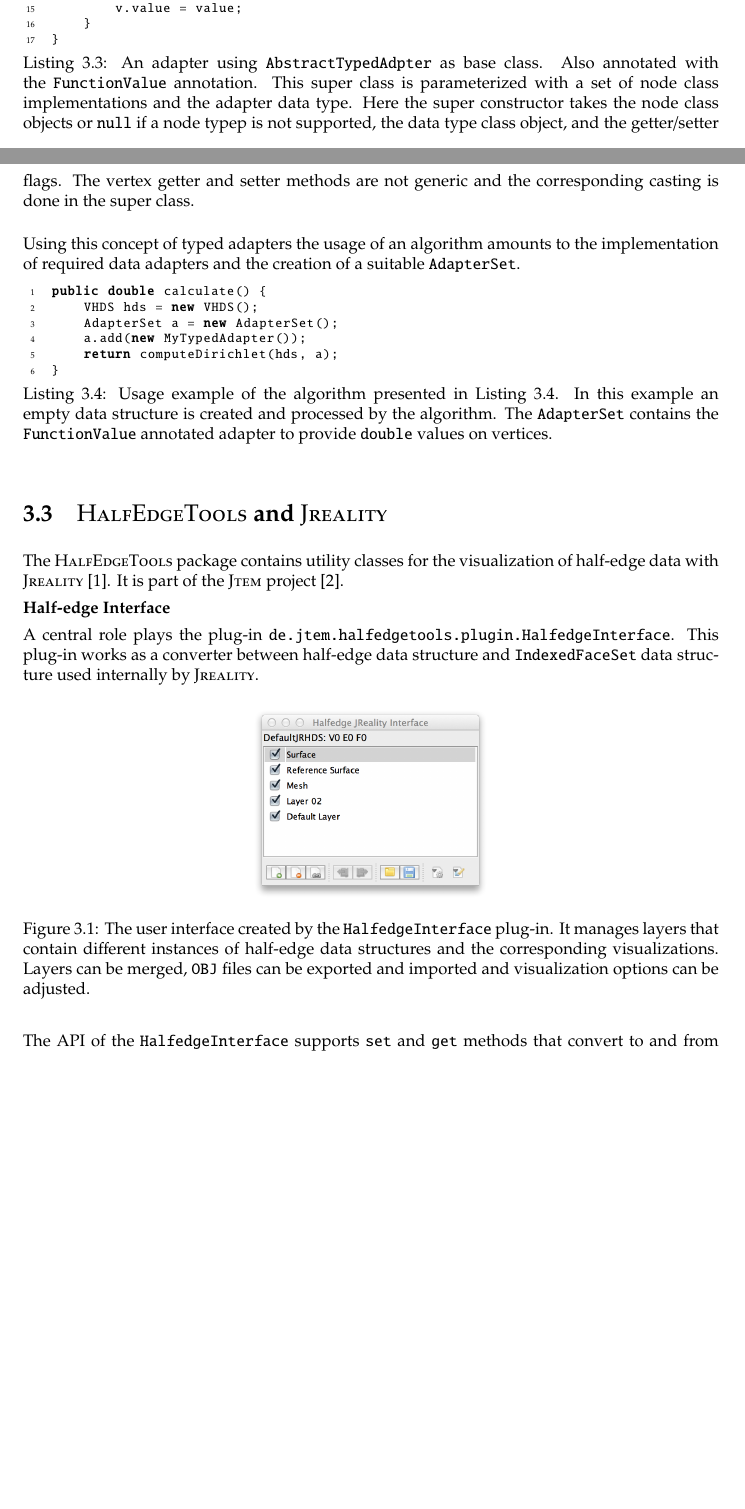
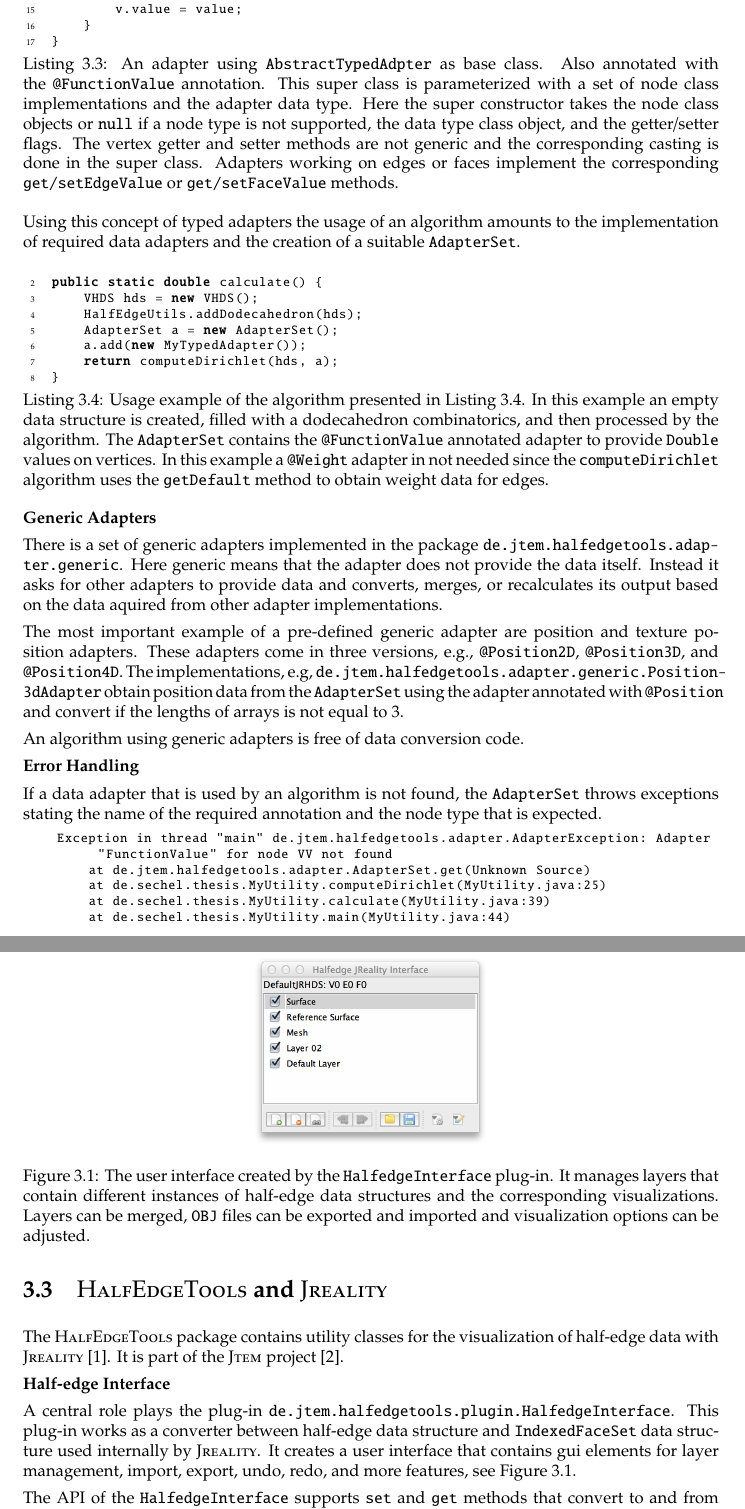
Before and after one commit to sechel/thesis, a LaTeX thesis (Thesis.tex, which reads Chapter3_Halfedge.tex): two parts of pages 29 and 30 of 45 before the commit and two parts of pages 30 and 31 of 47 after it, joined at a grey line, cut so that both start at the same text, the shorter picture padded with empty space. The pictures show the PDF file Thesis.pdf that the author committed with the source.

Commit message:
chapter 3 progress
git-svn-id: https://svn.math.tu-berlin.de/svn/sechel/Thesis@173 526cecfd-877c-68f2-9ce8-e7aecca8bde4

```diff
--- a/Chapter3_Halfedge.tex
+++ b/Chapter3_Halfedge.tex
@@ -121,3 +127,7 @@ MyFace f = heds.addNewFace();
+more.
+
+
+
 
 \section{Data, Algorithms and Tools}
 
@@ -207,5 +218,3 @@ The classes {\tt FunctionValue} and {\tt Weight} are runtime annotation classes,
 public @interface FunctionValue {}
 \end{lstlisting}
 
-A adapter class annotated with this annotation serves as {\tt FunctionaValue} data adapter when
-called for as in Line 11-13 of Listing~\ref{alg:dirichlet}.
@@ -212,3 +225,5 @@ called for as in Line 11-13 of Listing~\ref{alg:dirichlet}.
+annotation names.
+
 There are three basic classes that could serve as base class of an adapter. It is
 
 \begin{itemize}
@@ -227,10 +242,10 @@ An adapter implementation using the {\tt AbstractAdapter} is for instance:
 	caption={
 		Adapter implementation using the {\tt AbstractAdapter} as base class and a
 		map as storage concept for double values on generic vertices. It is annotated
-		with a {\tt FunctionValue} annotation to serve as
+		with a {\tt @FunctionValue} annotation to serve as
 		provider for data in the {\tt AdapterSet} (Line 1). The super class {\tt
 		AbstractAdapter} is parameterized with the data type of the implementation; In this
-		case {\tt Double} (Line 1).
+		case {\tt Double} (Line 2).
 		The super class constructor is invoked with the class object of this type and flags
 		that tell the adapter
 		if get and/or set operations are permitted (Line 6). The method {\tt canAccept}
@@ -249,11 +264,13 @@ When writing the adapter for concrete node classes we have a more concise descri
 \lstinputlisting[
 	caption={
 		An adapter using {\tt AbstractTypedAdpter} as base class. Also annotated with the {\tt
-		FunctionValue} annotation. This super class is parameterized
+		@FunctionValue} annotation. This super class is parameterized
 		with a set of node class implementations and the adapter data type. Here the super
-		constructor takes the node class objects or {\tt null} if a node typep is not supported, the
+		constructor takes the node class objects or {\tt null} if a node type is not supported, the
 		data type class object, and the getter/setter flags. The vertex getter and setter methods
-		are not generic and the corresponding casting is done in the super class.
+		are not generic and the corresponding casting is done in the super class. Adapters working
+		on edges or faces implement the corresponding {\tt get/setEdgeValue} or
+		{\tt get/setFaceValue} methods.
 	},
 	label=lst:adapter,
 	captionpos=b,
@@ -266,13 +283,45 @@ required data adapters and the creation of a suitable {\tt AdapterSet}.
 
 \lstinputlisting[
 	caption={Usage example of the algorithm presented in Listing~\ref{alg:dirichlet}. In this example
-	an empty data structure is created and processed by the algorithm. The {\tt AdapterSet} contains
-	the {\tt FunctionValue} annotated adapter to provide {\tt double} values on vertices.},
+	an empty data structure is created, filled with a dodecahedron combinatorics, and then processed by the
+	algorithm. The {\tt AdapterSet} contains the {\tt @FunctionValue} annotated adapter to provide
+	{\tt Double} values on vertices. In this example a {\tt @Weight} adapter in not needed since the
+	{\tt computeDirichlet} algorithm uses the {\tt getDefault} method to obtain weight data for edges.},
 	label=alg:dirichlet,
 	captionpos=b,
 	firstline=33,
-	lastline=38
+	lastline=40
 ]{java/de/sechel/thesis/MyUtility.java}
+
+{\bf Generic Adapters}
+
+There is a set of generic adapters implemented in the package
+{\tt de.jtem.half\-edge\-tools.adap\-ter.generic}. Here generic means that the adapter does not provide
+the data itself. Instead it asks for other adapters to provide data and converts, merges, or recalculates its
+output based on the data aquired from other adapter implementations.
+
+The most important example of a pre-defined generic adapter are position and texture position adapters.
+These adapters come in three versions, e.g., {\tt @Position2D}, {\tt @Position3D}, and {\tt @Position4D}. The implementations, e.g, {\tt de.jtem.half\-edge\-tools.adapter.generic.Position\-3dAdapter} obtain position
+data from the {\tt AdapterSet} using the adapter annotated with {\tt @Position} and convert if the lengths
+of arrays is not equal to $3$.
+
+An algorithm using generic adapters is free of data conversion code.
+
+
+{\bf Error Handling}
+
+If a data adapter that is used by an algorithm is not found, the {\tt AdapterSet} throws exceptions stating
+the name of the required annotation and the node type that is expected.
+
+\begin{lstlisting}[
+numbers=none, stringstyle=\ttfamily,keywordstyle=\ttfamily, numbersep=0pt,xleftmargin=20pt
+]
+Exception in thread "main" de.jtem.halfedgetools.adapter.AdapterException: Adapter "FunctionValue" for node VV not found
+	at de.jtem.halfedgetools.adapter.AdapterSet.get(Unknown Source)
+	at de.sechel.thesis.MyUtility.computeDirichlet(MyUtility.java:25)
+	at de.sechel.thesis.MyUtility.calculate(MyUtility.java:39)
+	at de.sechel.thesis.MyUtility.main(MyUtility.java:44)
+\end{lstlisting}
 
 
 \section{{\sc HalfEdgeTools} and {\sc Jreality}}
@@ -282,12 +331,12 @@ The {\sc HalfEdgeTools} package contains utility classes for the visualization o
 
 {\bf Half-edge Interface}
 
-A central
-role plays the plug-in {\tt de.jtem.halfedge\-tools.plugin.Halfedge\-Interface}. This plug-in works
+A central role plays the plug-in {\tt de.jtem.halfedge\-tools.plugin.Halfedge\-Interface}. This plug-in works
 as a converter between half-edge data structure and {\tt IndexedFaceSet} data structure used internally
-by {\sc Jreality}.
+by {\sc Jreality}. It creates a user interface that contains gui elements for layer management, import, export,
+undo, redo, and more features, see Figure~\ref{fig:halfedge_interface}.
 
-\begin{figure}[H]
+\begin{figure}
 	\centering
 	\includegraphics[width=5cm]{jrworkspace/halfedge_interface_hires.png}
 	\caption{The user interface created by the {\tt HalfedgeInterface} plug-in. It manages layers that
@@ -336,7 +386,3 @@ plug-in for a data adapter (top). A histogram view for scalar data on half-edge
 Every {\tt Adapter} that is managed by the {\tt HalfedgeInterface} is available as data source. In
 addition to this every plug-in extending {\tt de.jtem.half\-edgetools.plugin.data.Data\-Source\-Provider}
 is asked for data adapters. A list of these data sources is displayed in the user interface, see
-Figure~\ref{fig:visualization_interface} (top). A visualization is created by a corresponding
-{\tt DataVisualizer} plug-in. For scalar data on vertices, edges, or faces we provide the
-Colored Beads Visualizer or simply colored nodes. There is a histogram that displays a density
-plot for scalar data on nodes, Figure~\ref{fig:visualization_interface} (bottom). For vector valued data there is a visualizer that creates
@@ -344,6 +393,7 @@ arrows starting at half-edge nodes.
+there is a visualizer that creates arrows starting at half-edge nodes.
 
 
-\begin{figure}[H]
+\begin{figure}
 	\centering
 	\includegraphics[width=4.5cm]{jrworkspace/colored_beads.png}
 	\includegraphics[width=4.5cm]{jrworkspace/node_colors.png}
```
Also changed, not shown: Chapter3_JRworkspace.tex (+6 -6 lines), Chapter3_VaryLab.tex (+2 -1 lines), Thesis.pdf, Chapter3_Halfedge.tex (35 more changed lines), 1 other file. Lines whose indentation alone changed are shown as unchanged.
